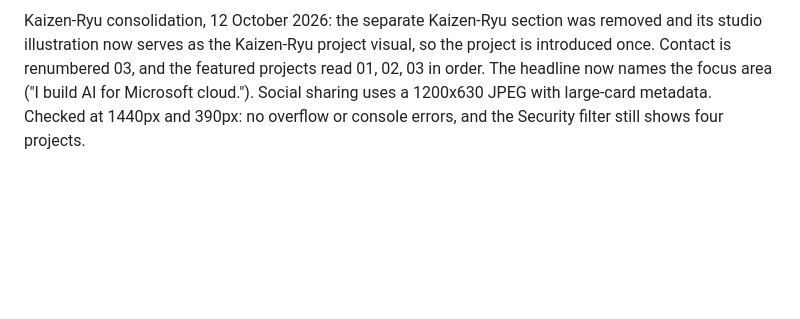
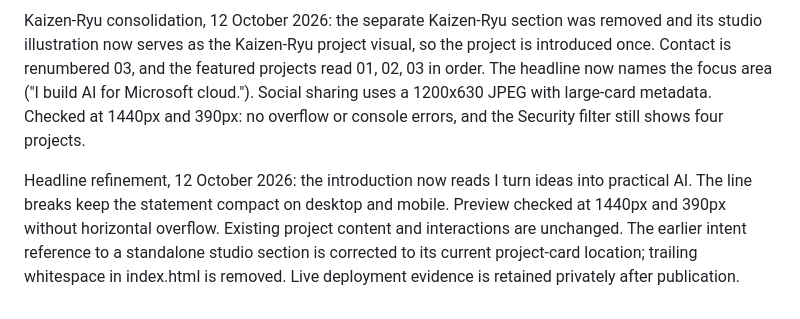
Before and after one commit to KaizenxRyu/KaizenxRyu.github.io, a Markdown page: docs/status.md, the part around the change. Drawn GitHub-style; blank space fills up the shorter version.

Commit message:
Document the practical AI headline and current studio layout

```diff
--- a/docs/status.md
+++ b/docs/status.md
@@ -39,3 +39,5 @@ Colour studio refinement, 12 October 2026: the original vector scene now shows a
 Clarity and weight pass, 12 October 2026: the portrait is served as a 640px WebP (39 KB) with a JPEG fallback (58 KB), replacing a 2.2 MB PNG. The anonymization statement appears once beneath the project heading instead of in every card, and the per-card "Illustrated concept" labels were removed. The hero Kaizen-Ryu signature sits on a translucent panel so it stays legible over the mountains. Checked at 1440px and 390px: no horizontal overflow, no console errors, portrait loads as WebP.
 
 Kaizen-Ryu consolidation, 12 October 2026: the separate Kaizen-Ryu section was removed and its studio illustration now serves as the Kaizen-Ryu project visual, so the project is introduced once. Contact is renumbered 03, and the featured projects read 01, 02, 03 in order. The headline now names the focus area ("I build AI for Microsoft cloud."). Social sharing uses a 1200x630 JPEG with large-card metadata. Checked at 1440px and 390px: no overflow or console errors, and the Security filter still shows four projects.
+
+Headline refinement, 12 October 2026: the introduction now reads I turn ideas into practical AI. The line breaks keep the statement compact on desktop and mobile. Preview checked at 1440px and 390px without horizontal overflow. Existing project content and interactions are unchanged. The earlier intent reference to a standalone studio section is corrected to its current project-card location; trailing whitespace in index.html is removed. Live deployment evidence is retained privately after publication.
```
Also changed, not shown: docs/intent.md (+3 -1 lines).
